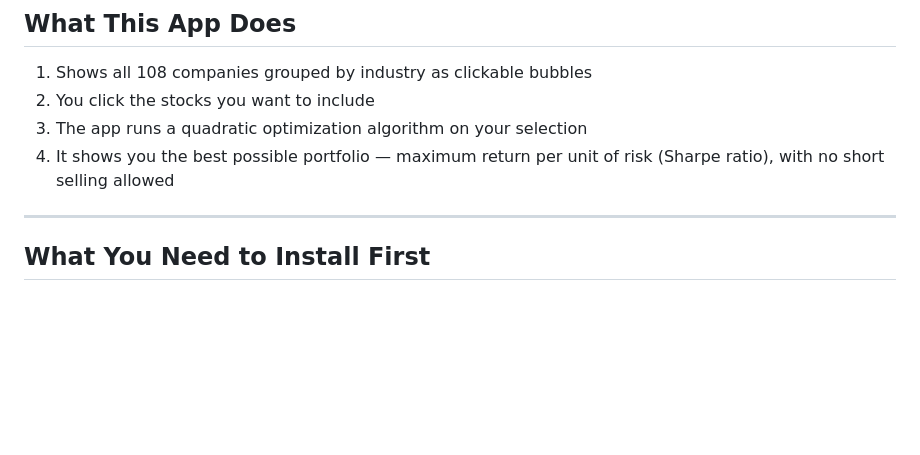
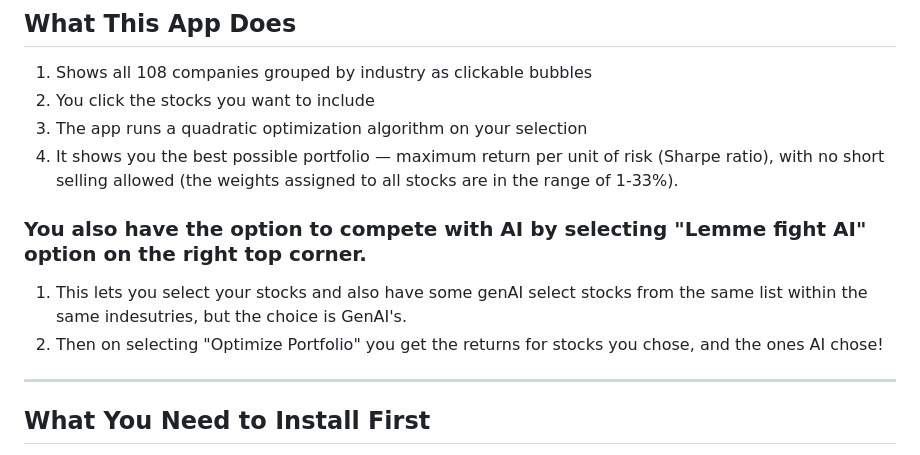
Before and after one commit to sd9829/Portfolio-Optimizer-Imagine-RIT, a Markdown page: README.md, the part around the change. Drawn GitHub-style; blank space fills up the shorter version.

```diff
--- a/README.md
+++ b/README.md
@@ -9,7 +9,12 @@ An interactive web app that lets you pick stocks from 11 sectors and find the ma
 1. Shows all 108 companies grouped by industry as clickable bubbles
 2. You click the stocks you want to include
 3. The app runs a quadratic optimization algorithm on your selection
-4. It shows you the best possible portfolio — maximum return per unit of risk (Sharpe ratio), with no short selling allowed
+4. It shows you the best possible portfolio — maximum return per unit of risk (Sharpe ratio), with no short selling allowed (the weights assigned to all stocks are in the range of 1-33%).
+
+### You also have the option to compete with AI by selecting "Lemme fight AI" option on the right top corner.
+
+1. This lets you select your stocks and also have some genAI select stocks from the same list within the same indesutries, but the choice is GenAI's.
+2. Then on selecting "Optimize Portfolio" you get the returns for stocks you chose, and the ones AI chose!
 
 ---
 
```
